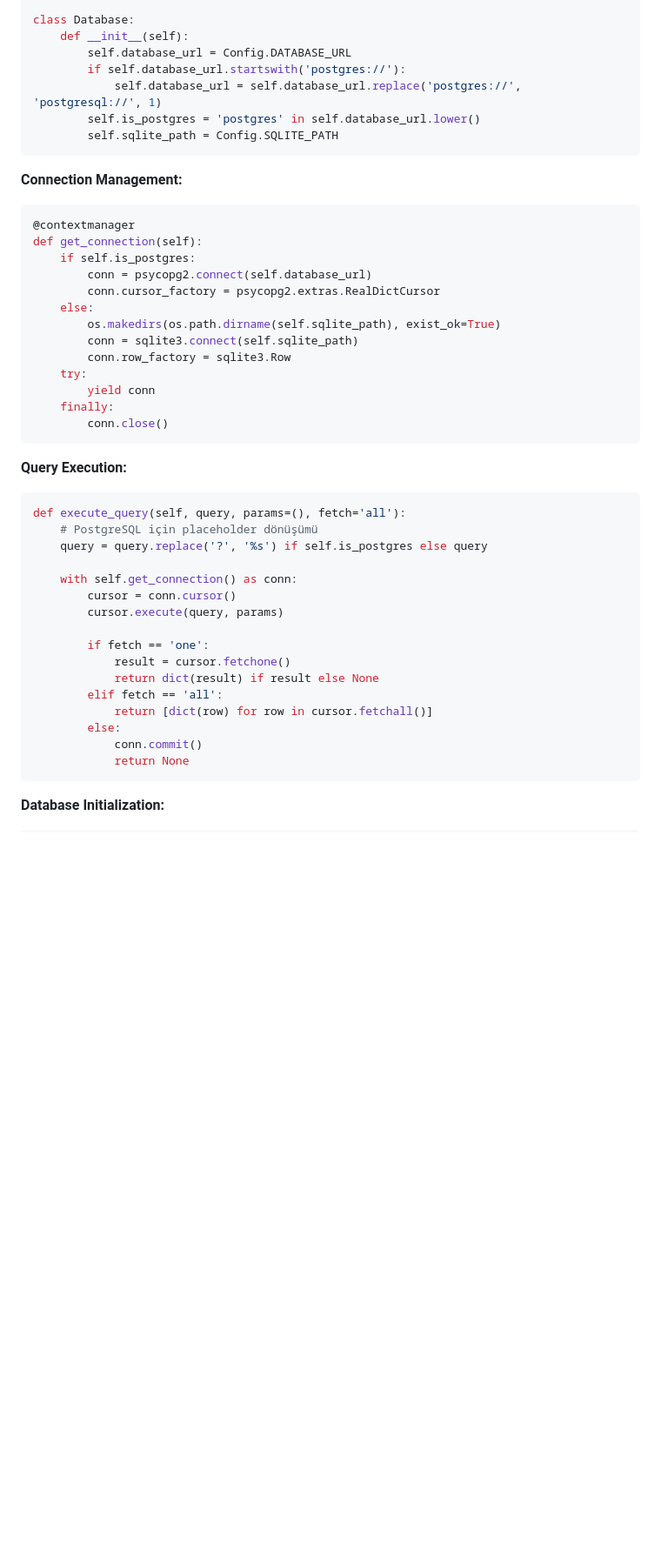
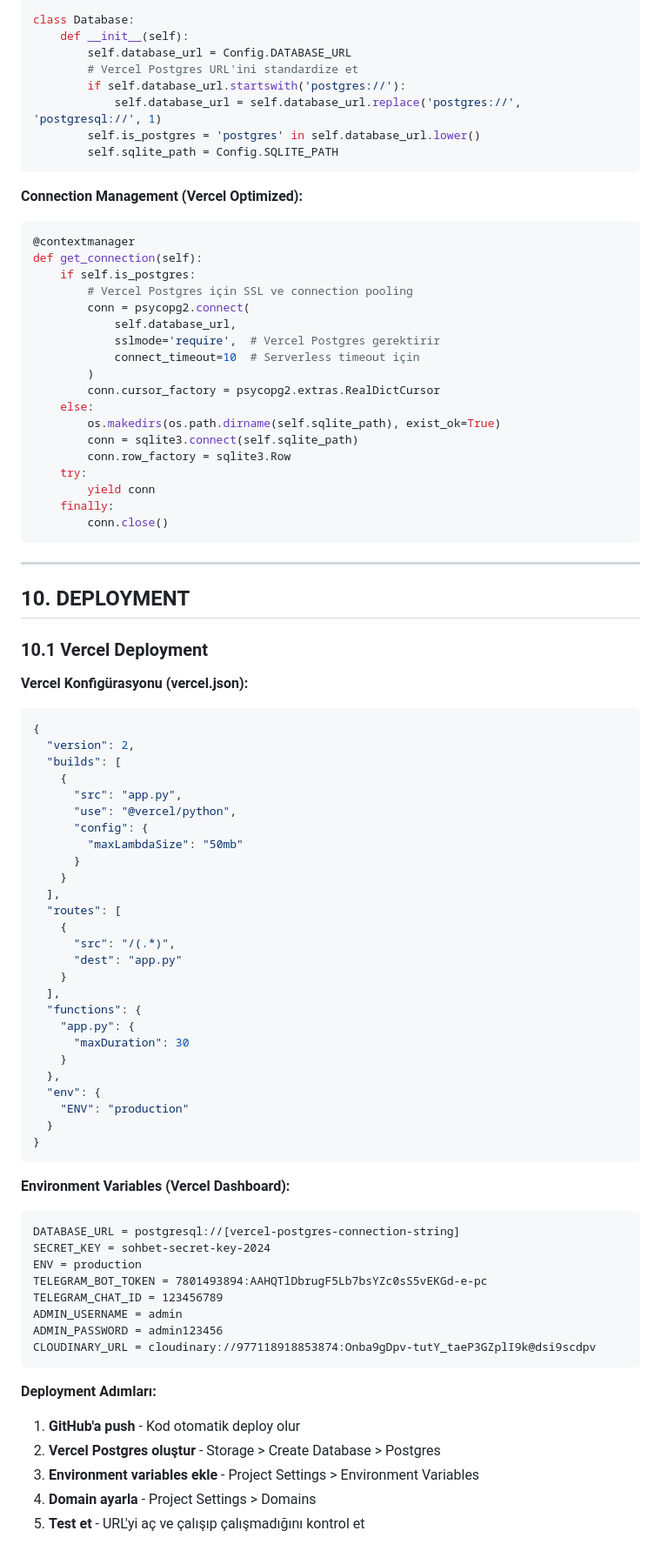
Before and after one commit to muhsinzengin/sohbet, a Markdown page: SYSTEM_DOCS/COMPLETE_SYSTEM_DOCUMENTATION.md, the part around one of its changes. Shown at 87% size. GitHub-like rendering; blank space fills up the shorter version.

````diff
--- a/SYSTEM_DOCS/COMPLETE_SYSTEM_DOCUMENTATION.md
+++ b/SYSTEM_DOCS/COMPLETE_SYSTEM_DOCUMENTATION.md
@@ -277,18 +294,24 @@ except ImportError:
 class Database:
     def __init__(self):
         self.database_url = Config.DATABASE_URL
+        # Vercel Postgres URL'ini standardize et
         if self.database_url.startswith('postgres://'):
             self.database_url = self.database_url.replace('postgres://', 'postgresql://', 1)
         self.is_postgres = 'postgres' in self.database_url.lower()
         self.sqlite_path = Config.SQLITE_PATH
 ```
 
-**Connection Management:**
+**Connection Management (Vercel Optimized):**
 ```python
 @contextmanager
 def get_connection(self):
     if self.is_postgres:
-        conn = psycopg2.connect(self.database_url)
+        # Vercel Postgres için SSL ve connection pooling
+        conn = psycopg2.connect(
+            self.database_url,
+            sslmode='require',  # Vercel Postgres gerektirir
+            connect_timeout=10  # Serverless timeout için
+        )
         conn.cursor_factory = psycopg2.extras.RealDictCursor
     else:
         os.makedirs(os.path.dirname(self.sqlite_path), exist_ok=True)
@@ -300,24 +323,58 @@ def get_connection(self):
         conn.close()
 ```
 
-**Query Execution:**
-```python
-def execute_query(self, query, params=(), fetch='all'):
-    # PostgreSQL için placeholder dönüşümü
-    query = query.replace('?', '%s') if self.is_postgres else query
+---
 
-    with self.get_connection() as conn:
-        cursor = conn.cursor()
-        cursor.execute(query, params)
+## 10. DEPLOYMENT
 
-        if fetch == 'one':
-            result = cursor.fetchone()
-            return dict(result) if result else None
-        elif fetch == 'all':
-            return [dict(row) for row in cursor.fetchall()]
-        else:
-            conn.commit()
-            return None
+### 10.1 Vercel Deployment
+
+**Vercel Konfigürasyonu (vercel.json):**
+```json
+{
+  "version": 2,
+  "builds": [
+    {
+      "src": "app.py",
+      "use": "@vercel/python",
+      "config": {
+        "maxLambdaSize": "50mb"
+      }
+    }
+  ],
+  "routes": [
+    {
+      "src": "/(.*)",
+      "dest": "app.py"
+    }
+  ],
+  "functions": {
+    "app.py": {
+      "maxDuration": 30
+    }
+  },
+  "env": {
+    "ENV": "production"
+  }
+}
 ```
 
-**Database Initialization:**
+**Environment Variables (Vercel Dashboard):**
+```
+DATABASE_URL = postgresql://[vercel-postgres-connection-string]
+SECRET_KEY = sohbet-secret-key-2024
+ENV = production
+TELEGRAM_BOT_TOKEN = 7801493894:AAHQTlDbrugF5Lb7bsYZc0sS5vEKGd-e-pc
+TELEGRAM_CHAT_ID = 123456789
+ADMIN_USERNAME = admin
+ADMIN_PASSWORD = admin123456
+CLOUDINARY_URL = cloudinary://977118918853874:Onba9gDpv-tutY_taeP3GZplI9k@dsi9scdpv
+```
+
+**Deployment Adımları:**
+1. **GitHub'a push** - Kod otomatik deploy olur
+2. **Vercel Postgres oluştur** - Storage > Create Database > Postgres
+3. **Environment variables ekle** - Project Settings > Environment Variables
+4. **Domain ayarla** - Project Settings > Domains
+5. **Test et** - URL'yi aç ve çalışıp çalışmadığını kontrol et
+
````
Also changed, not shown: other parts of SYSTEM_DOCS/COMPLETE_SYSTEM_DOCUMENTATION.md (+129 -72 lines).
